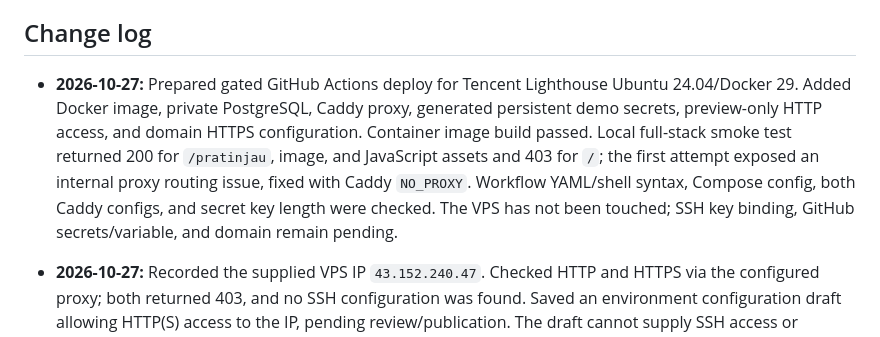
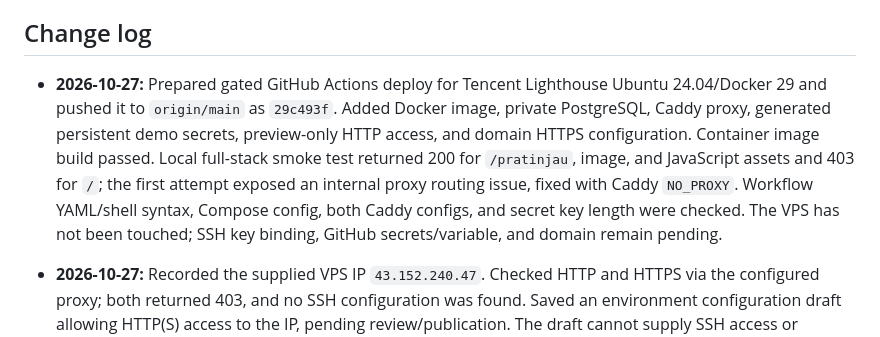
Before and after one commit to lrmcorp/ln, a Markdown page: handoff.md, the part around the change. GitHub-like rendering.

Commit message:
Record Tencent deployment package publication

```diff
--- a/handoff.md
+++ b/handoff.md
@@ -106,7 +106,7 @@ Owner MFA and high-assurance actions, production customer activation and authent
 
 ## Change log
 
-- **2026-10-27:** Prepared gated GitHub Actions deploy for Tencent Lighthouse Ubuntu 24.04/Docker 29. Added Docker image, private PostgreSQL, Caddy proxy, generated persistent demo secrets, preview-only HTTP access, and domain HTTPS configuration. Container image build passed. Local full-stack smoke test returned 200 for `/pratinjau`, image, and JavaScript assets and 403 for `/`; the first attempt exposed an internal proxy routing issue, fixed with Caddy `NO_PROXY`. Workflow YAML/shell syntax, Compose config, both Caddy configs, and secret key length were checked. The VPS has not been touched; SSH key binding, GitHub secrets/variable, and domain remain pending.
+- **2026-10-27:** Prepared gated GitHub Actions deploy for Tencent Lighthouse Ubuntu 24.04/Docker 29 and pushed it to `origin/main` as `29c493f`. Added Docker image, private PostgreSQL, Caddy proxy, generated persistent demo secrets, preview-only HTTP access, and domain HTTPS configuration. Container image build passed. Local full-stack smoke test returned 200 for `/pratinjau`, image, and JavaScript assets and 403 for `/`; the first attempt exposed an internal proxy routing issue, fixed with Caddy `NO_PROXY`. Workflow YAML/shell syntax, Compose config, both Caddy configs, and secret key length were checked. The VPS has not been touched; SSH key binding, GitHub secrets/variable, and domain remain pending.
 - **2026-10-27:** Recorded the supplied VPS IP `43.152.240.47`. Checked HTTP and HTTPS via the configured proxy; both returned 403, and no SSH configuration was found. Saved an environment configuration draft allowing HTTP(S) access to the IP, pending review/publication. The draft cannot supply SSH access or credentials. GitHub delivery remains active; VPS delivery has not occurred.
 - **2026-10-27:** Saved the four-role illustrative mockup under `public/pratinjau/`, linked it from README, and added the user's immediate GitHub/VPS publication preference to `AGENTS.md`. The prior `2e16540` gallery commit and the new `b66a373` mockup commit were pushed to `origin/main`. The PNG was verified as 1983×793 and `git diff --check` passed. VPS deployment remains blocked pending server details, access, and a supported network path; no remote deployment has been verified.
 - **2026-10-26:** Added a responsive Indonesian `/pratinjau` gallery for all four roles, using the existing synthetic screenshots and explicit static-preview labeling. The actual app still requires role sign-in. Typecheck and production build passed. Chromium verified all four selectors and image loads at 320, 390, and 1280px with no horizontal overflow or page errors. Hallmark source sweep found no failures; one existing shared-card warning remains. The gallery cannot demonstrate live permissions, native Android background tracking, or transaction behavior by itself. The production preview returned HTTP 200 on port 3000.
```
